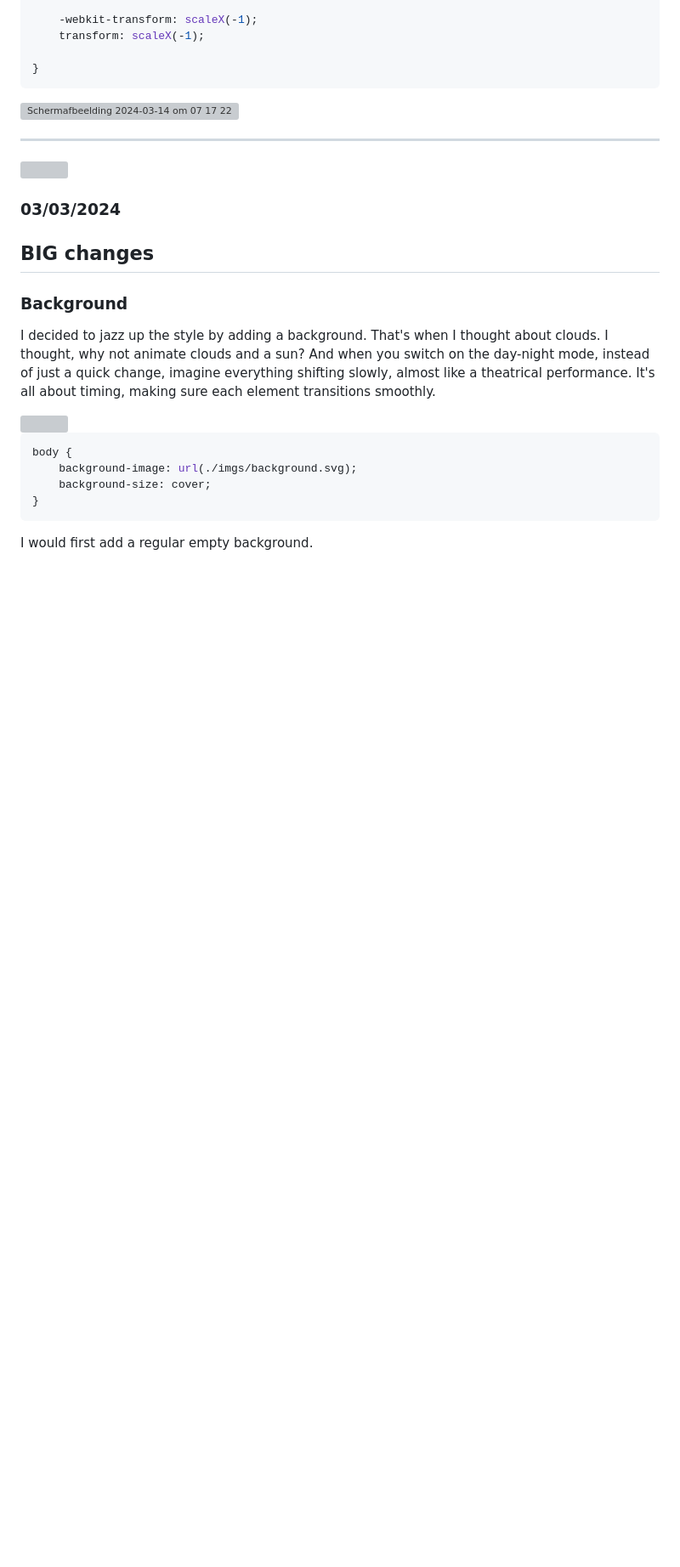
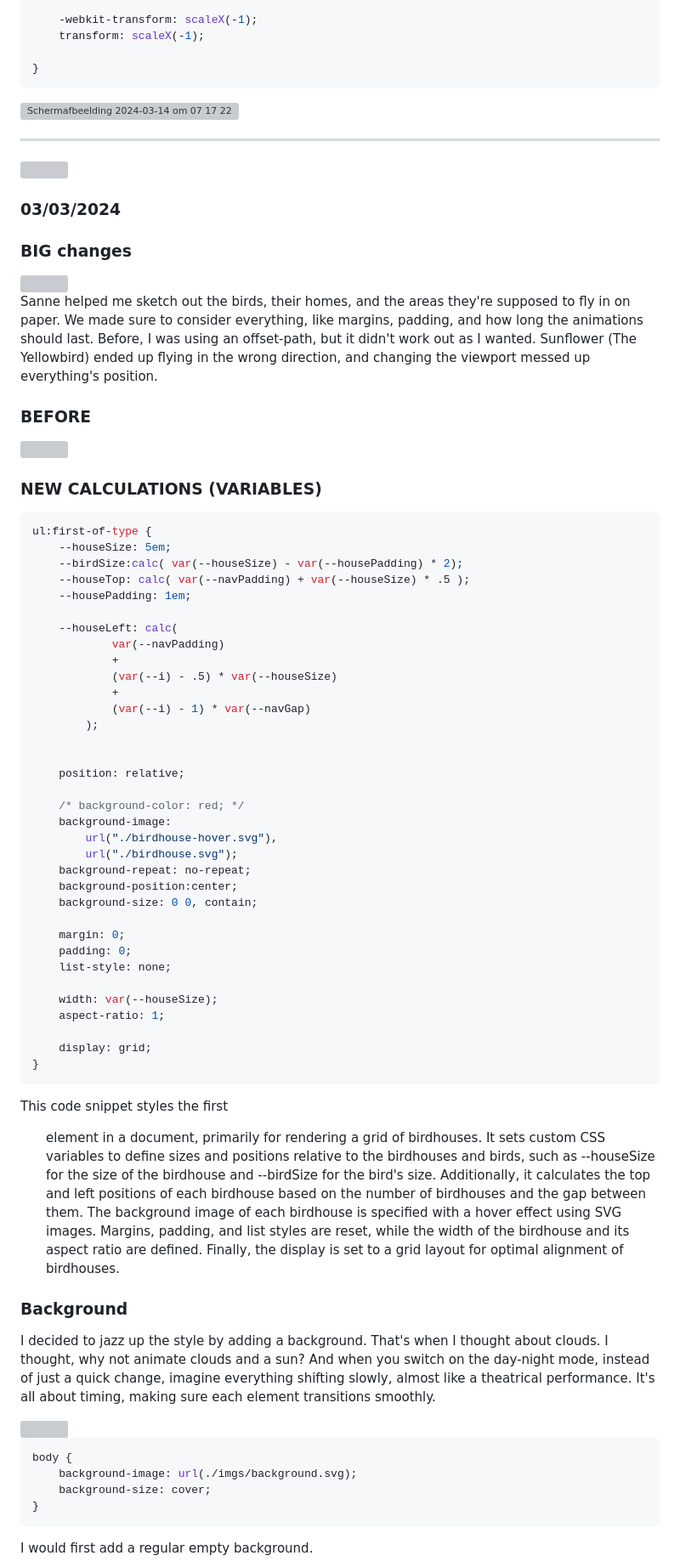
Before and after one commit to AliAhmed205/CSS2TheRescue, a Markdown page: README.md, the part around one of its changes. Shown at 85% size. GitHub-like rendering; blank space fills up the shorter version; grey boxes are pictures that could not be loaded.

````diff
--- a/README.md
+++ b/README.md
@@ -300,7 +300,55 @@ input:checked+img{
 
 ### 03/03/2024
 
-## BIG changes
+### BIG changes
+
+
+<img width="600" src="https://github.com/AliAhmed205/CSS2TheRescue/assets/118130116/888aed37-5cd8-4fc1-bcbd-5bc8254a57d3">
+
+<p>Sanne helped me sketch out the birds, their homes, and the areas they're supposed to fly in on paper. We made sure to consider everything, like margins, padding, and how long the animations should last. Before, I was using an offset-path, but it didn't work out as I wanted. Sunflower (The Yellowbird) ended up flying in the wrong direction, and changing the viewport messed up everything's position.</p>
+
+### BEFORE
+<img width="700" src="https://github.com/AliAhmed205/CSS2TheRescue/assets/118130116/703c580f-07d0-422e-8a34-b88aef48b56f">
+
+### NEW CALCULATIONS (VARIABLES)
+
+```CSS
+ul:first-of-type {
+    --houseSize: 5em;
+    --birdSize:calc( var(--houseSize) - var(--housePadding) * 2);
+    --houseTop: calc( var(--navPadding) + var(--houseSize) * .5 );
+    --housePadding: 1em;
+
+    --houseLeft: calc(
+            var(--navPadding)
+            +
+            (var(--i) - .5) * var(--houseSize)
+            +
+            (var(--i) - 1) * var(--navGap)
+        );
+
+
+    position: relative;
+
+    /* background-color: red; */
+    background-image:
+        url("./birdhouse-hover.svg"),
+        url("./birdhouse.svg");
+    background-repeat: no-repeat;
+    background-position:center;
+    background-size: 0 0, contain;
+
+    margin: 0;
+    padding: 0;
+    list-style: none;
+
+    width: var(--houseSize);
+    aspect-ratio: 1;
+
+    display: grid;
+}
+```
+<p>This code snippet styles the first <ul> element in a document, primarily for rendering a grid of birdhouses. It sets custom CSS variables to define sizes and positions relative to the birdhouses and birds, such as --houseSize for the size of the birdhouse and --birdSize for the bird's size. Additionally, it calculates the top and left positions of each birdhouse based on the number of birdhouses and the gap between them. The background image of each birdhouse is specified with a hover effect using SVG images. Margins, padding, and list styles are reset, while the width of the birdhouse and its aspect ratio are defined. Finally, the display is set to a grid layout for optimal alignment of birdhouses.</p>
 
 ### Background
 <p>I decided to jazz up the style by adding a background. That's when I thought about clouds. I thought, why not animate clouds and a sun? And when you switch on the day-night mode, instead of just a quick change, imagine everything shifting slowly, almost like a theatrical performance. It's all about timing, making sure each element transitions smoothly.</p>
````
Also changed, not shown: other parts of README.md (+19 -1 lines).
